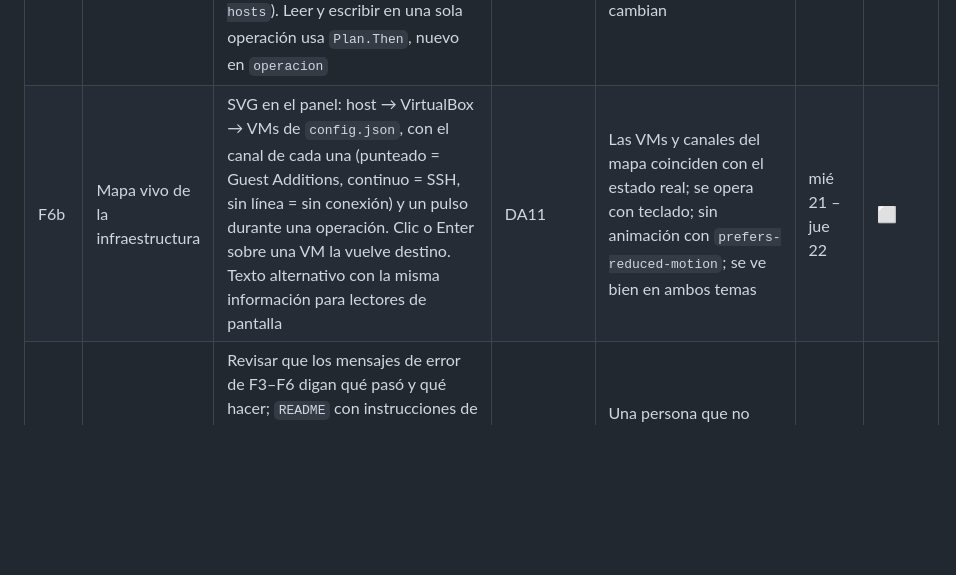
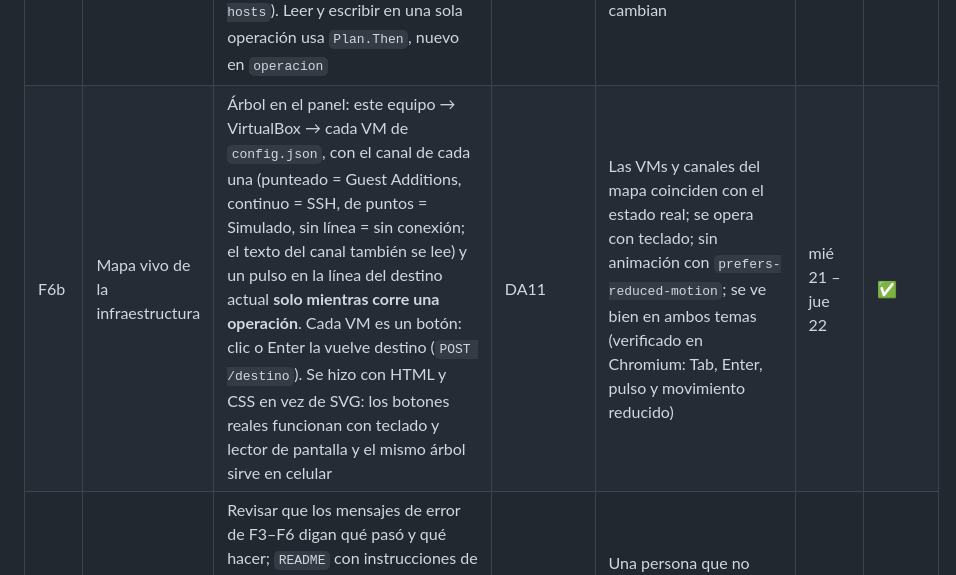
Before and after one commit to lyc4nthrope/consola-automatizacion-servicios, a Markdown page: docs/parte-a/PLAN.md, the part around the change. Rendered like a GitHub page; blank space fills up the shorter version.

Commit message:
docs(parte-a): mark F6b as done

```diff
--- a/docs/parte-a/PLAN.md
+++ b/docs/parte-a/PLAN.md
@@ -99,7 +99,7 @@ consola/
 | F4 | Instalar / eliminar aplicaciones (§3.1.1) | Formulario con un campo y dos botones. Instalar: validar → `apt-get update` → `apt-cache show` (no existe: se detiene) → estado → `apt-get install -y` → versión instalada. Eliminar: validar → revisión previa → `apt-get remove -y` → estado. Siempre con `DEBIAN_FRONTEND=noninteractive` y espera del bloqueo de apt. "Instalado" se lee del estado real de dpkg (`ii`, `hi`), no del código de `dpkg -s`, que da éxito también para un paquete eliminado con su configuración (`rc`). La revisión previa rechaza paquetes esenciales, protegidos o requeridos, los retenidos (`apt-mark hold`), los que se llevarían otros paquetes (simulación `apt-get -s remove`) y los del canal SSH (`openssh-server`, `openssh-sftp-server`). La página incluye `{{opcional "llaves-root" .}}`: el formulario de la Parte B (DB16 de su plan) aparece solo cuando existe su parcial | DA6, DA8, DA9 | `tree`: no está → instalar → `which tree` lo encuentra → eliminar → ya no está. Paquete inexistente: mensaje claro sin instalar nada. Pruebas con el `Fake` verifican los comandos exactos; los scripts de revisión se prueban en un `/bin/sh` real | mar 20 | ✅ |
 | F5 | Mensaje de entrada `/etc/issue` (§3.1.3) | Casillas (equipo `\n`, sistema `\S`, IP `\4`, fecha `\d`, hora `\t`, terminal `\l`) y mensaje libre. **Vista previa** en la página sin tocar la VM. Instalar: escribir el archivo (DA7) → `agetty --reload` (vuelve a mostrar el login con el mensaje nuevo **sin cerrar** una sesión abierta, a diferencia de `systemctl restart getty@tty1`) → `agetty --show-issue` dentro de `script` muestra en el resultado el mensaje tal como lo ve la VM. **Restaurar** devuelve el original guardado | DA7 | La consola de VirtualBox muestra el mensaje con los datos elegidos (captura con `VBoxManage controlvm … screenshotpng`). Prueba unitaria y fuzz: lo que el usuario escribe, con cualquier `\`, se ve tal cual (cada `\` se guarda como `\\`) | mar 20 | ✅ |
 | F6 | Nombre de host y `/etc/hosts` (§3.1.4) | `hostnamectl set-hostname`. `/etc/hosts`: `cat /etc/hosts` → función pura que reemplaza la línea `127.0.1.1` (o la agrega si no existe) sin tocar las demás → se escribe como en DA7 → `hostnamectl set-hostname` → `agetty --reload` (el login de la consola muestra el nombre nuevo sin reiniciar) → verificación (`hostname` y `getent hosts`). Leer y escribir en una sola operación usa `Plan.Then`, nuevo en `operacion` | DA7 | `hostname` y `cat /etc/hosts` muestran el nombre nuevo y el resto del archivo queda igual. Pruebas unitarias: con línea `127.0.1.1`, sin ella y con comentarios; fuzz: las demás líneas no cambian | mié 21 | ✅ |
-| F6b | Mapa vivo de la infraestructura | SVG en el panel: host → VirtualBox → VMs de `config.json`, con el canal de cada una (punteado = Guest Additions, continuo = SSH, sin línea = sin conexión) y un pulso durante una operación. Clic o Enter sobre una VM la vuelve destino. Texto alternativo con la misma información para lectores de pantalla | DA11 | Las VMs y canales del mapa coinciden con el estado real; se opera con teclado; sin animación con `prefers-reduced-motion`; se ve bien en ambos temas | mié 21 – jue 22 | ⬜ |
+| F6b | Mapa vivo de la infraestructura | Árbol en el panel: este equipo → VirtualBox → cada VM de `config.json`, con el canal de cada una (punteado = Guest Additions, continuo = SSH, de puntos = Simulado, sin línea = sin conexión; el texto del canal también se lee) y un pulso en la línea del destino actual **solo mientras corre una operación**. Cada VM es un botón: clic o Enter la vuelve destino (`POST /destino`). Se hizo con HTML y CSS en vez de SVG: los botones reales funcionan con teclado y lector de pantalla y el mismo árbol sirve en celular | DA11 | Las VMs y canales del mapa coinciden con el estado real; se opera con teclado; sin animación con `prefers-reduced-motion`; se ve bien en ambos temas (verificado en Chromium: Tab, Enter, pulso y movimiento reducido) | mié 21 – jue 22 | ✅ |
 | F7 | Pulido de la base | Revisar que los mensajes de error de F3–F6 digan qué pasó y qué hacer; `README` con instrucciones de compilación y ejecución; `make build` genera el binario único. **Paleta Ctrl + K:** diálogo accesible para buscar y saltar a cualquier acción o destino | — | Una persona que no programó la Parte A compila y usa la consola solo con el README | mié 21 | ⬜ |
 | F8 | Evidencias de la Parte A | Videos V1–V4 (antes → acción → después). Sección de la Parte A para el documento: decisiones (este §2), pruebas y resultados, problemas y soluciones, referencias | — | Cuatro videos con nombre `V<n>_A_<tema>.mp4` y sección entregada a Daniel (B6) | vie 23 – sáb 24 | ⬜ |
 
```
